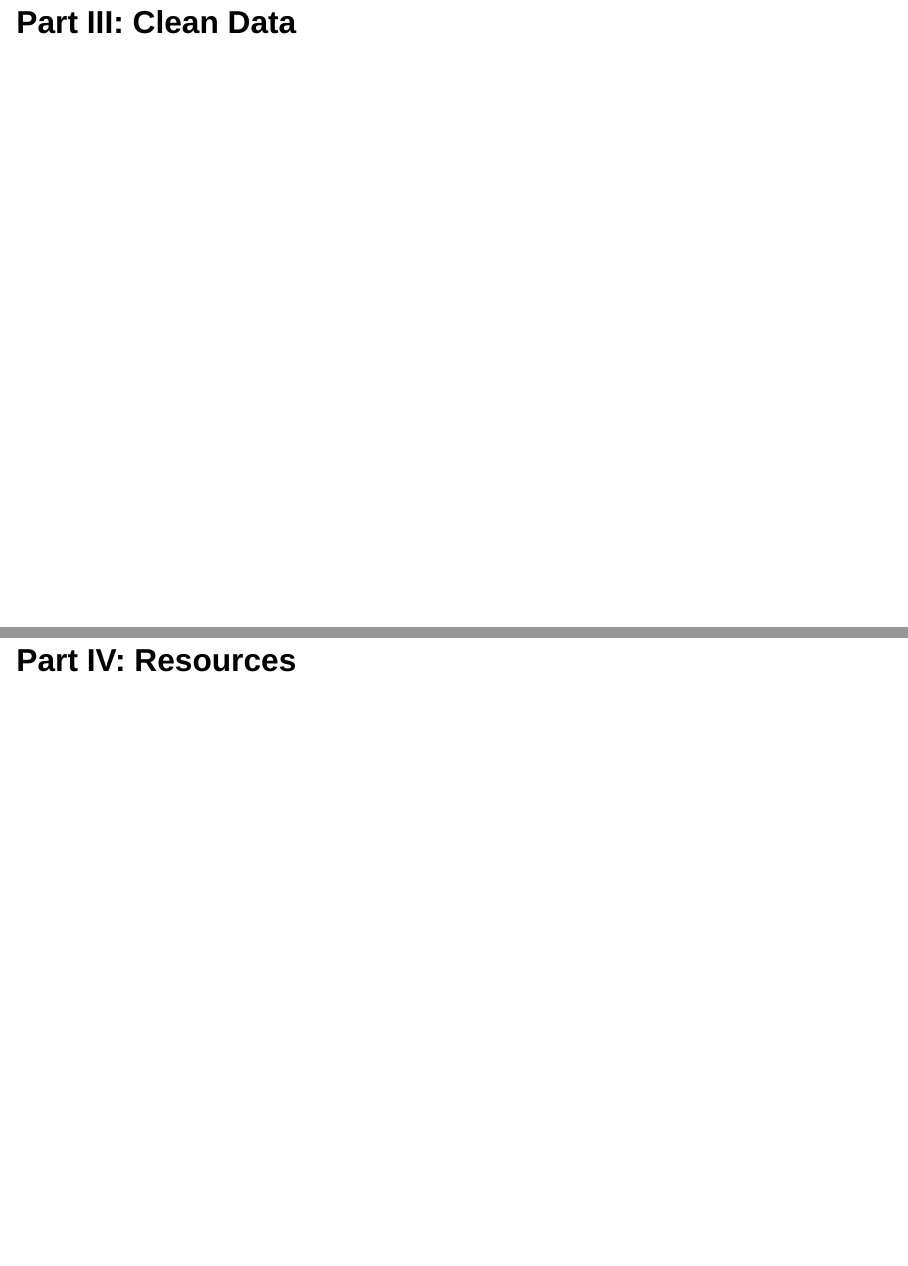
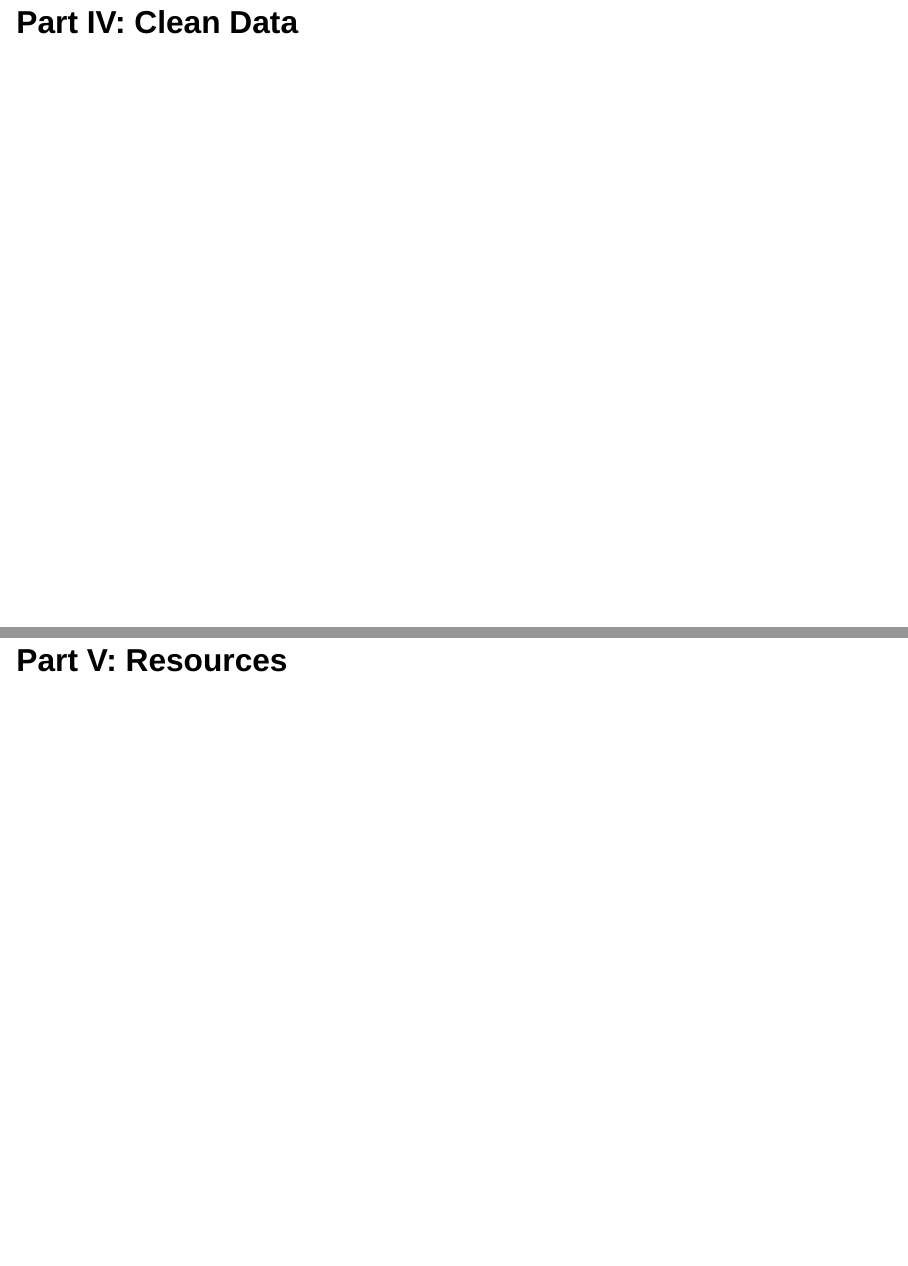
Before and after one commit to zule-lab/project-starter-workshop, a Quarto document (index.qmd): pages 23 and 37 of 39, joined at a grey line. Rendered offline with R 4.5, knitr and Pandoc in place of Quarto, with nearby package versions; drawn as Slidy slides in place of the format the file asks for.

Commit message:
naming sections correctly

````diff
--- a/index.qmd
+++ b/index.qmd
@@ -167,7 +167,7 @@ Let's all set up a project in the repository that we created in the last section
 
 ![](presentation_imgs/myturn.gif)
 
-# Part III: Clean Data
+# Part IV: Clean Data
 
 ## ["Tidy" Data](https://www.jstatsoft.org/article/view/v059i10):
 
@@ -372,7 +372,7 @@ tdf <- tdf %>%
   write_csv("output/TidyData.csv")
 ```
 
-# Part IV: Resources
+# Part V: Resources
 
 ##
 
````
Also changed, not shown: 1 other file.
